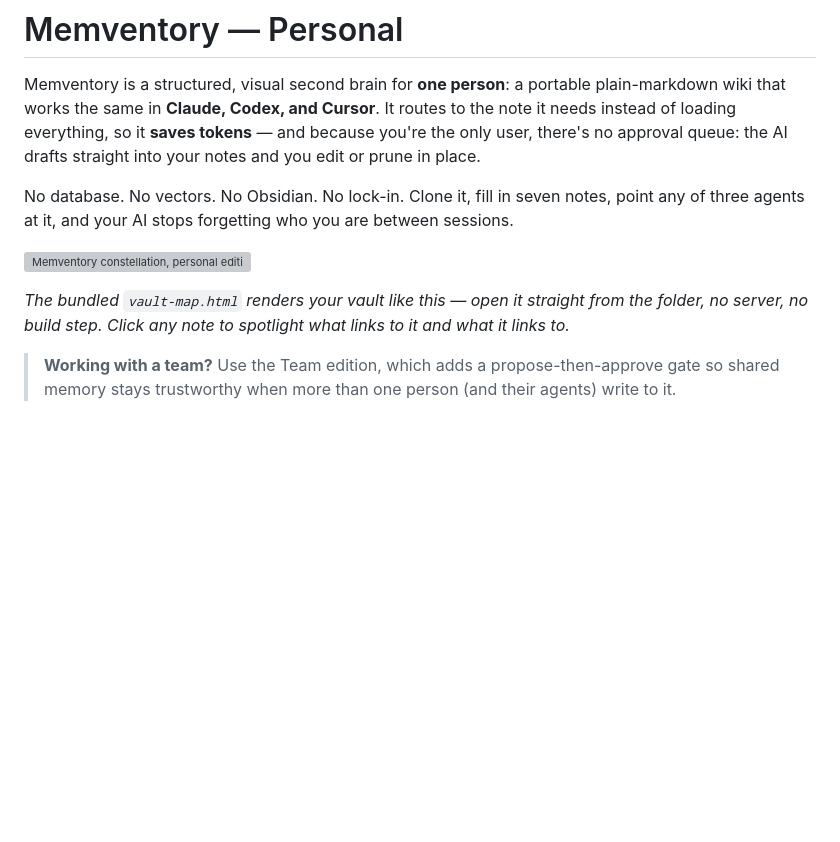
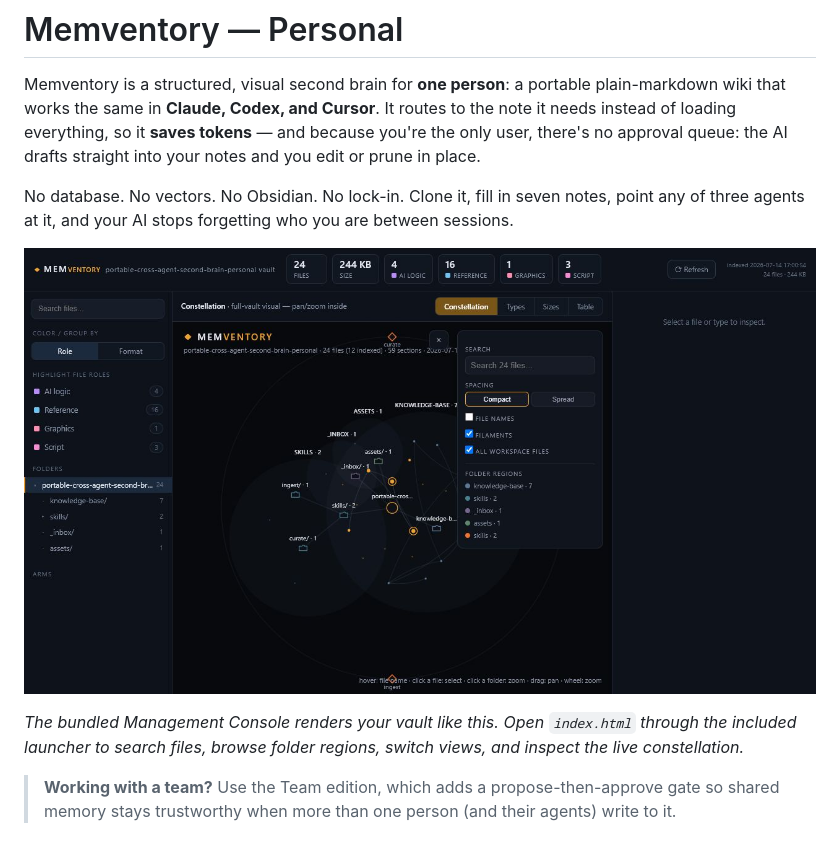
Before and after one commit to policani/portable-cross-agent-second-brain-personal, a Markdown page: README.md, the part around the change. Rendered like a GitHub page; pictures changed too: assets/memventory-personal-console.png (added); blank space fills up the shorter version; grey boxes are pictures that could not be loaded.

Commit message:
Refresh Memventory Personal console screenshot

```diff
--- a/README.md
+++ b/README.md
@@ -10,11 +10,11 @@ No database. No vectors. No Obsidian. No lock-in. Clone it, fill in seven notes,
 point any of three agents at it, and your AI stops forgetting who you are between
 sessions.
 
-![Memventory constellation, personal edition: your notes and projects as dot clusters inside rings of skills, routines, and connected applications — select a note to see its connections](assets/vault-map-personal.svg)
+![Memventory Personal Management Console showing vault metrics, a searchable folder rail, the live constellation map, and an inspection panel](assets/memventory-personal-console.png)
 
-*The bundled `vault-map.html` renders your vault like this — open it straight
-from the folder, no server, no build step. Click any note to spotlight what
-links to it and what it links to.*
+*The bundled Management Console renders your vault like this. Open `index.html`
+through the included launcher to search files, browse folder regions, switch
+views, and inspect the live constellation.*
 
 > **Working with a team?** Use the Team edition, which adds a propose-then-approve
 > gate so shared memory stays trustworthy when more than one person (and their
```
